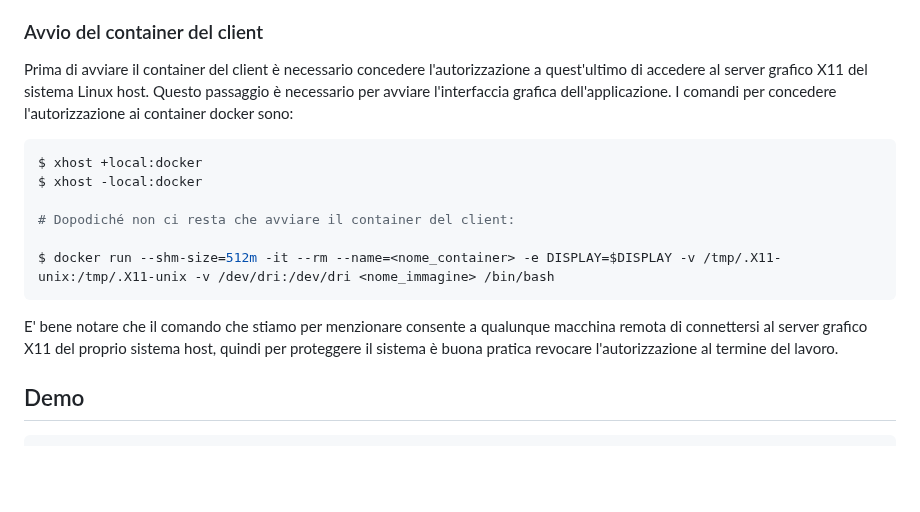
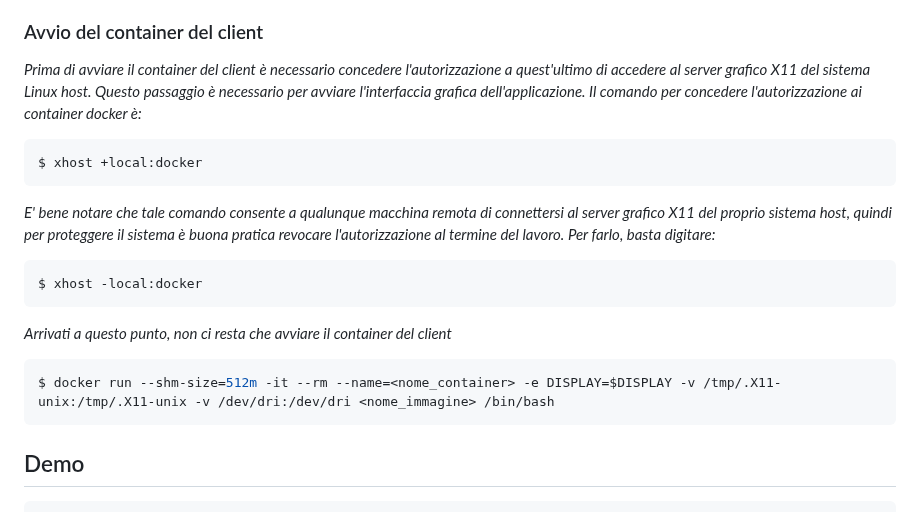
Before and after one commit to GiandomenicoIameo/Videoteca, a Markdown page: README.md, the part around the change. Drawn GitHub-style; blank space fills up the shorter version.

````diff
--- a/README.md
+++ b/README.md
@@ -38,19 +38,23 @@ $ docker run --rm --name=<nome_container> -p 8080:8080 <nome_immagine> /bin/bash
 * *L'opzione ___-p 8080:8080___  è di fondamentale importanza per la comunicazione tra i due container. Tale opzione mappa la porta del container su una porta         dell'host locale. Nel nostro caso, la porta 8080 del container (che sarebbe anche la porta da cui ascolta il programma server) viene esposta sulla porta 8080     del computer locale. In altre parole, senza l'opzione -p il container rimarrebbe completamente isolato, non accessibile dall'esterno.*
 
 ### Avvio del container del client
-Prima di avviare il container del client è necessario concedere l'autorizzazione a quest'ultimo di accedere al server grafico X11 del sistema Linux host. Questo passaggio è necessario per avviare l'interfaccia grafica dell'applicazione. I comandi per concedere l'autorizzazione ai container docker sono:
+*Prima di avviare il container del client è necessario concedere l'autorizzazione a quest'ultimo di accedere al server grafico X11 del sistema Linux host. Questo passaggio è necessario per avviare l'interfaccia grafica dell'applicazione. Il comando per concedere l'autorizzazione ai container docker è:*
 
 ```bash
 $ xhost +local:docker
+```
+*E' bene notare che tale comando consente a qualunque macchina remota di connettersi al server grafico X11 del proprio sistema host, quindi per proteggere il sistema è buona pratica revocare l'autorizzazione al termine del lavoro. Per farlo, basta digitare:*
+
+```bash
 $ xhost -local:docker
+```
 
-# Dopodiché non ci resta che avviare il container del client:
+*Arrivati a questo punto, non ci resta che avviare il container del client*
 
+
+```bash
 $ docker run --shm-size=512m -it --rm --name=<nome_container> -e DISPLAY=$DISPLAY -v /tmp/.X11-unix:/tmp/.X11-unix -v /dev/dri:/dev/dri <nome_immagine> /bin/bash
 ```
-E' bene notare che il comando che stiamo per menzionare consente a qualunque macchina remota di connettersi al server grafico X11 del proprio sistema host, quindi per proteggere il sistema è buona pratica revocare l'autorizzazione al termine del lavoro.
-
-
 
 ## Demo
 
````
